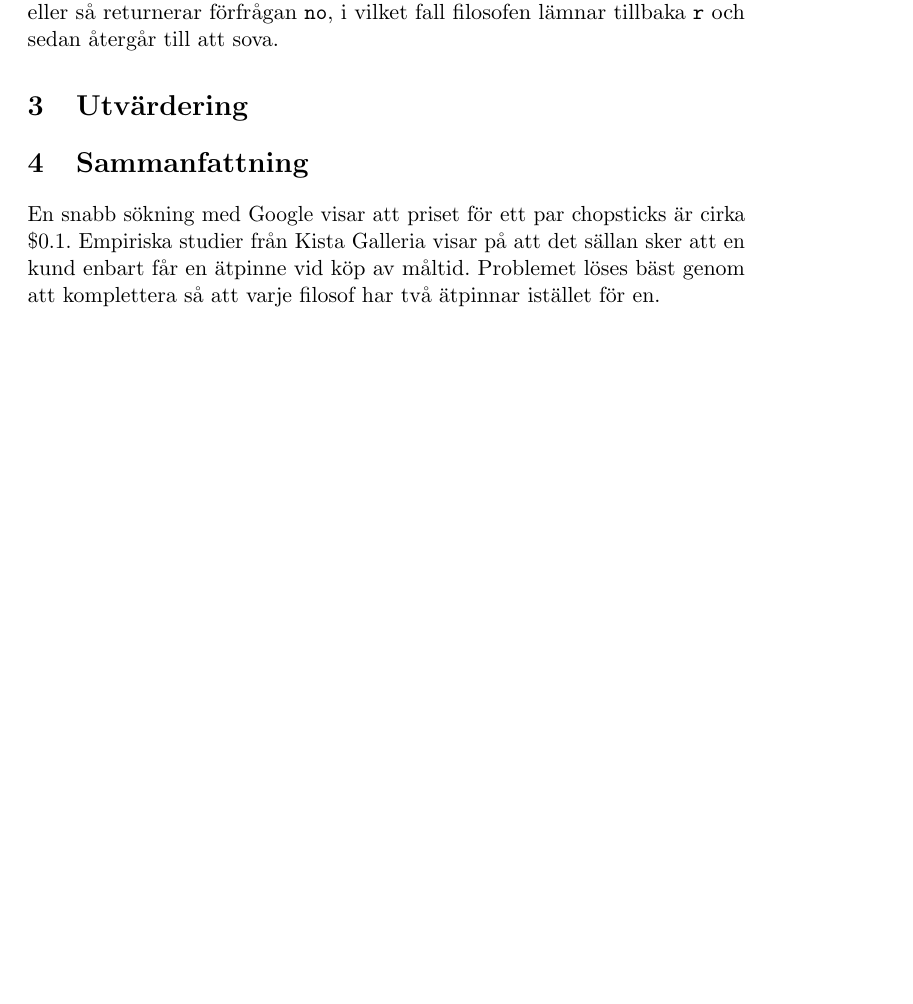
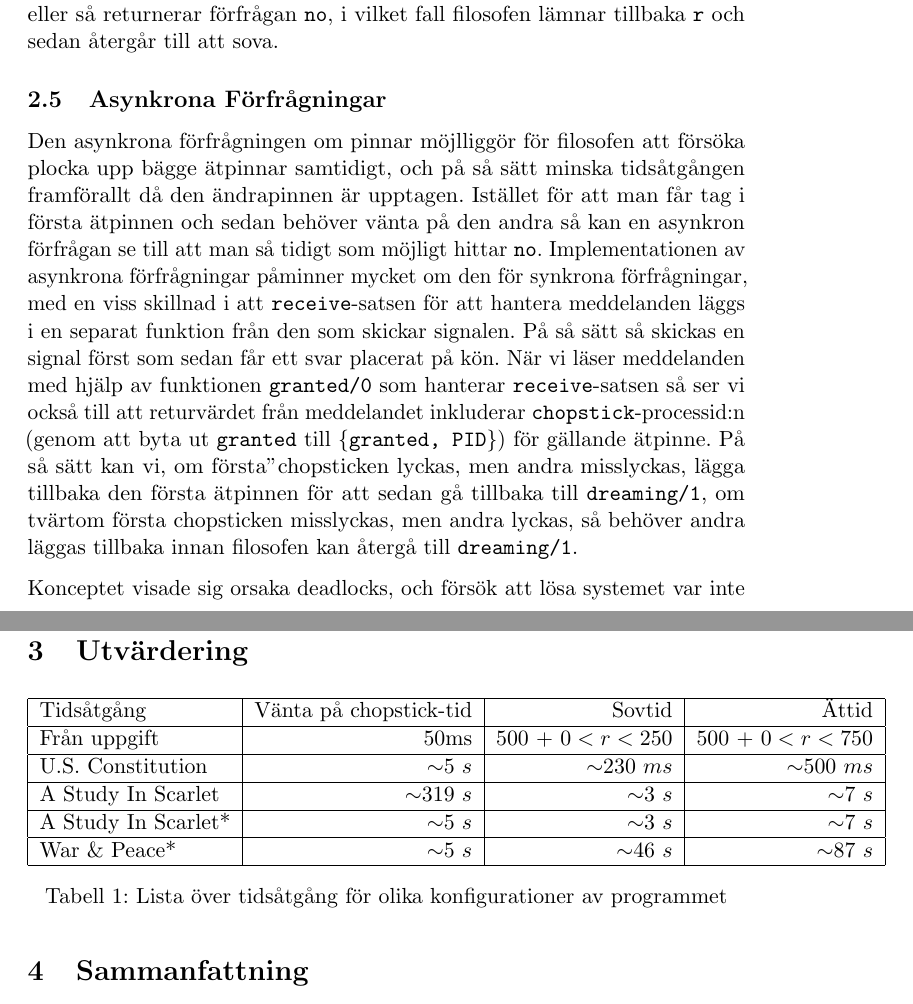
Before and after one commit to sakjur/progII, a LaTeX document (tex/Philosophers.tex): part of page 3 of 3 before the commit and two parts of pages 3 and 4 of 4 after it, the two joined at a grey line, cut so that both start at the same text, the shorter picture padded with empty space. Compiled offline with pdfLaTeX.

Commit message:
Updated report

```diff
--- a/tex/Philosophers.tex
+++ b/tex/Philosophers.tex
@@ -85,9 +85,33 @@ Värdet \texttt{no} hanteras inte av \texttt{philosopher}-modulen från sektion
 
 När ätpinnen \texttt{r} är upplockad så skickar \texttt{philosopher:wakeup/1} en förfrågan om \texttt{l}, som antingen returnerar \texttt{ok}, då programmet går vidare till \texttt{eating}, eller så returnerar förfrågan \texttt{no}, i vilket fall filosofen lämnar tillbaka \texttt{r} och sedan återgår till att sova.
 
+\subsection{Asynkrona Förfrågningar}
+Den asynkrona förfrågningen om pinnar möjlliggör för filosofen att försöka plocka upp bägge ätpinnar samtidigt, och på så sätt minska tidsåtgången framförallt då den "andra" pinnen är upptagen. Istället för att man får tag i första ätpinnen och sedan behöver vänta på den andra så kan en asynkron förfrågan se till att man så tidigt som möjligt hittar \texttt{no}. Implementationen av asynkrona förfrågningar påminner mycket om den för synkrona förfrågningar, med en viss skillnad i att \texttt{receive}-satsen för att hantera meddelanden läggs i en separat funktion från den som skickar signalen. På så sätt så skickas en signal först som sedan får ett svar placerat på kön. När vi läser meddelanden med hjälp av funktionen \texttt{granted/0} som hanterar \texttt{receive}-satsen så ser vi också till att returvärdet från meddelandet inkluderar \texttt{chopstick}-processid:n (genom att byta ut \texttt{granted} till \texttt{\{granted, PID\}}) för gällande ätpinne. På så sätt kan vi, om "första" chopsticken lyckas, men andra misslyckas, lägga tillbaka den första ätpinnen för att sedan gå tillbaka till \texttt{dreaming/1}, om tvärtom första chopsticken misslyckas, men andra lyckas, så behöver andra läggas tillbaka innan filosofen kan återgå till \texttt{dreaming/1}.
+
+Konceptet visade sig orsaka deadlocks, och försök att lösa systemet var inte lyckade.
+
 \section{Utvärdering}
+\begin{table}[h]
+\centering
+\begin{tabular}{|l|r|r|r|}
+\hline
+Tidsåtgång & Vänta på chopstick-tid & Sovtid & Ättid\\
+\hline
+Från uppgift & 50ms & 500 + $0 < r < 250$ & 500 + $0 < r < 750$\\
+\hline
+U.S. Constitution & $\sim$5 $s$ & $\sim$230 $ms$ & $\sim$500 $ms$\\
+\hline
+A Study In Scarlet & $\sim$319 $s$ & $\sim$3 $s$ & $\sim$7 $s$\\
+\hline
+A Study In Scarlet* & $\sim$5 $s$ & $\sim$3 $s$ & $\sim$7 $s$ \\
+\hline
+War \& Peace* & $\sim$5 $s$ & $\sim$46 $s$ & $\sim$87 $s$\\
+\hline
+\end{tabular}
+\caption{Lista över tidsåtgång för olika konfigurationer av programmet}
+\label{tab:timer}
+\end{table}
 
 \section{Sammanfattning}
-En snabb sökning med Google visar att priset för ett par chopsticks är cirka \$0.1. Empiriska studier från Kista Galleria visar på att det sällan sker att en kund enbart får en ätpinne vid köp av måltid. Problemet löses bäst genom att komplettera så att varje filosof har två ätpinnar istället för en.
 
 \end{document}
```
